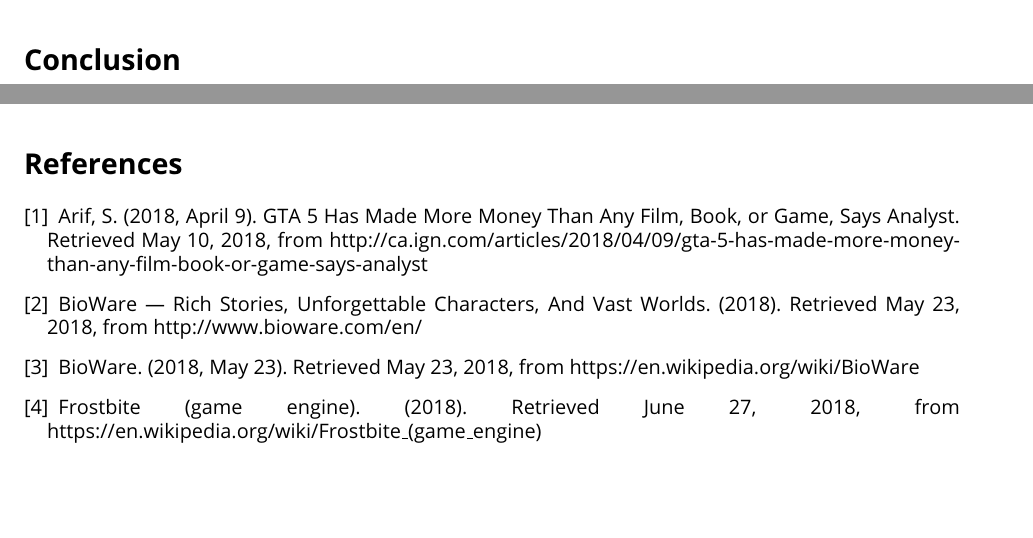
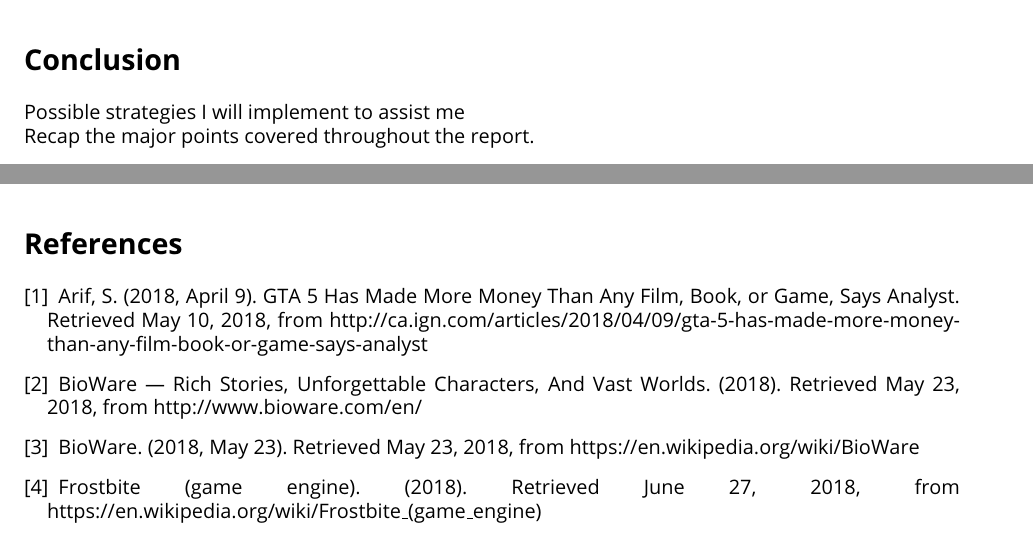
Before and after one commit to FSXAC/APSC210, a LaTeX document (report.tex): two parts of pages 15 and 16 of 16, joined at a grey line, cut so that both start at the same text, the shorter picture padded with empty space. Compiled offline with pdfLaTeX.

Commit message:
Conclusion hints

```diff
--- a/report.tex
+++ b/report.tex
@@ -370,6 +370,10 @@
 \section*{Conclusion}\label{conclusion}
 \addcontentsline{toc}{section}{Conclusion}
 
+Possible strategies I will implement to assist me
+
+Recap the major points covered throughout the report.\\
+
 \clearpage
 \begin{thebibliography}{}
 	% Bibliography
```
